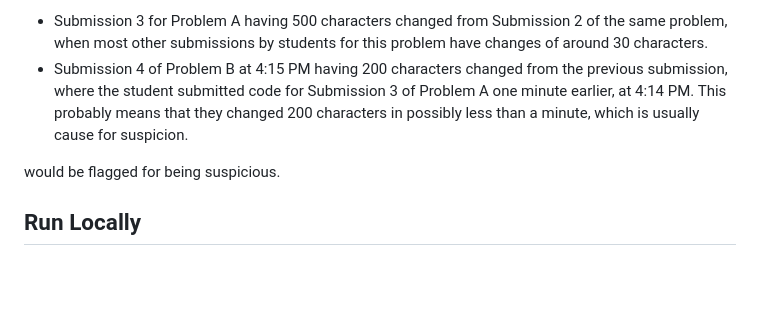
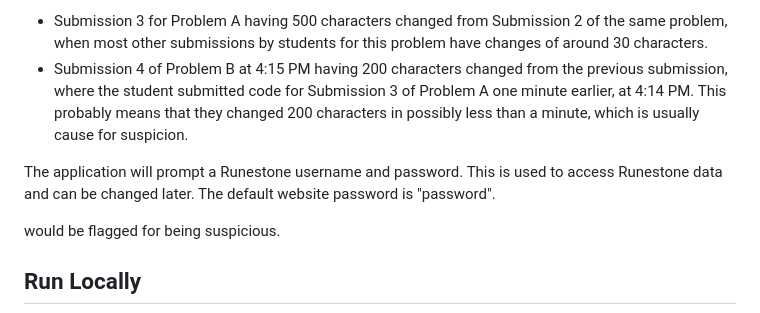
Before and after one commit to williamli0707/web-panda, a Markdown page: README.md, the part around the change. GitHub-like rendering; blank space fills up the shorter version.

```diff
--- a/README.md
+++ b/README.md
@@ -8,6 +8,8 @@ The application pulls student data by generating a Runestone Session ID cookie a
 When analyzing a problem it will take into account large edits and small time differences between submissions of different problems. Submissions such as
 - Submission 3 for Problem A having 500 characters changed from Submission 2 of the same problem, when most other submissions by students for this problem have changes of around 30 characters.
 - Submission 4 of Problem B at 4:15 PM having 200 characters changed from the previous submission, where the student submitted code for Submission 3 of Problem A one minute earlier, at 4:14 PM. This probably means that they changed 200 characters in possibly less than a minute, which is usually cause for suspicion.
+
+The application will prompt a Runestone username and password. This is used to access Runestone data and can be changed later. The default website password is "password".
 
 would be flagged for being suspicious.
 ## Run Locally
```
